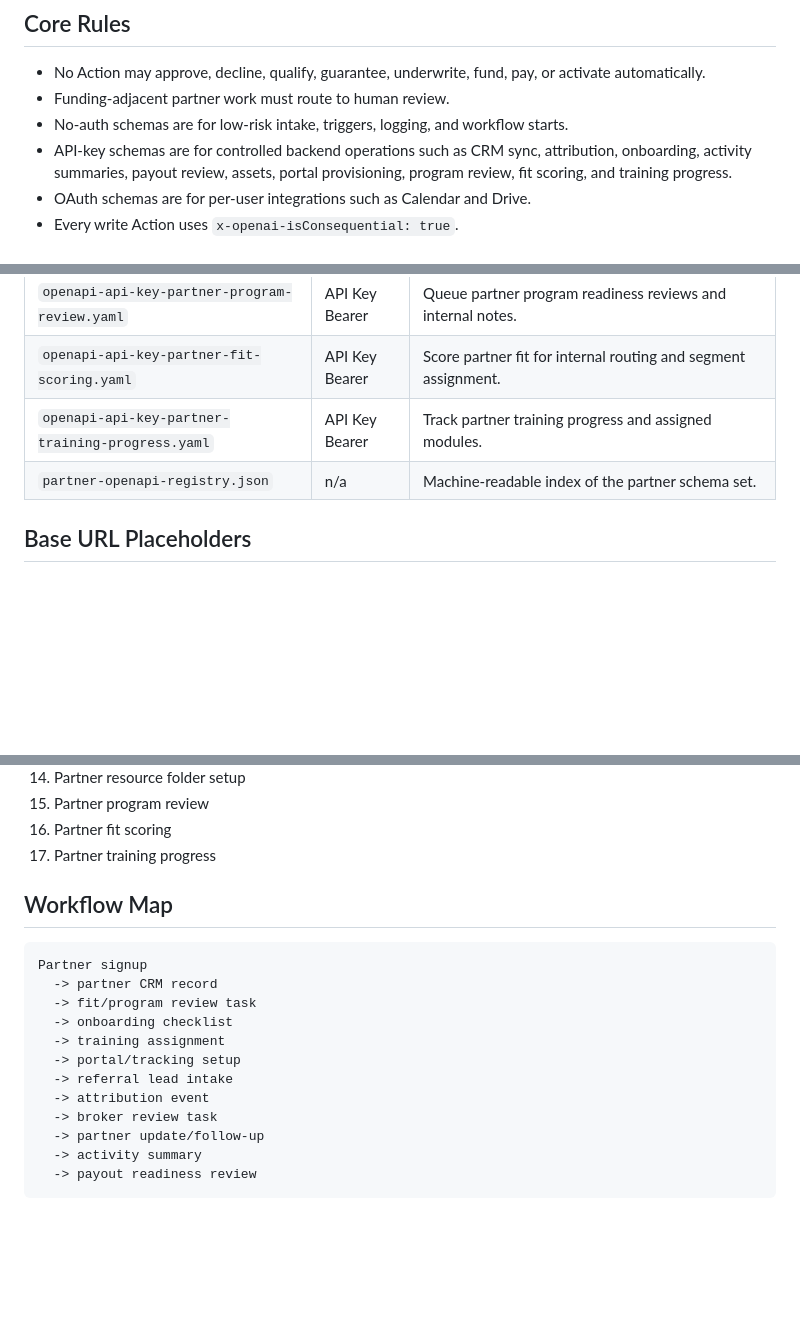
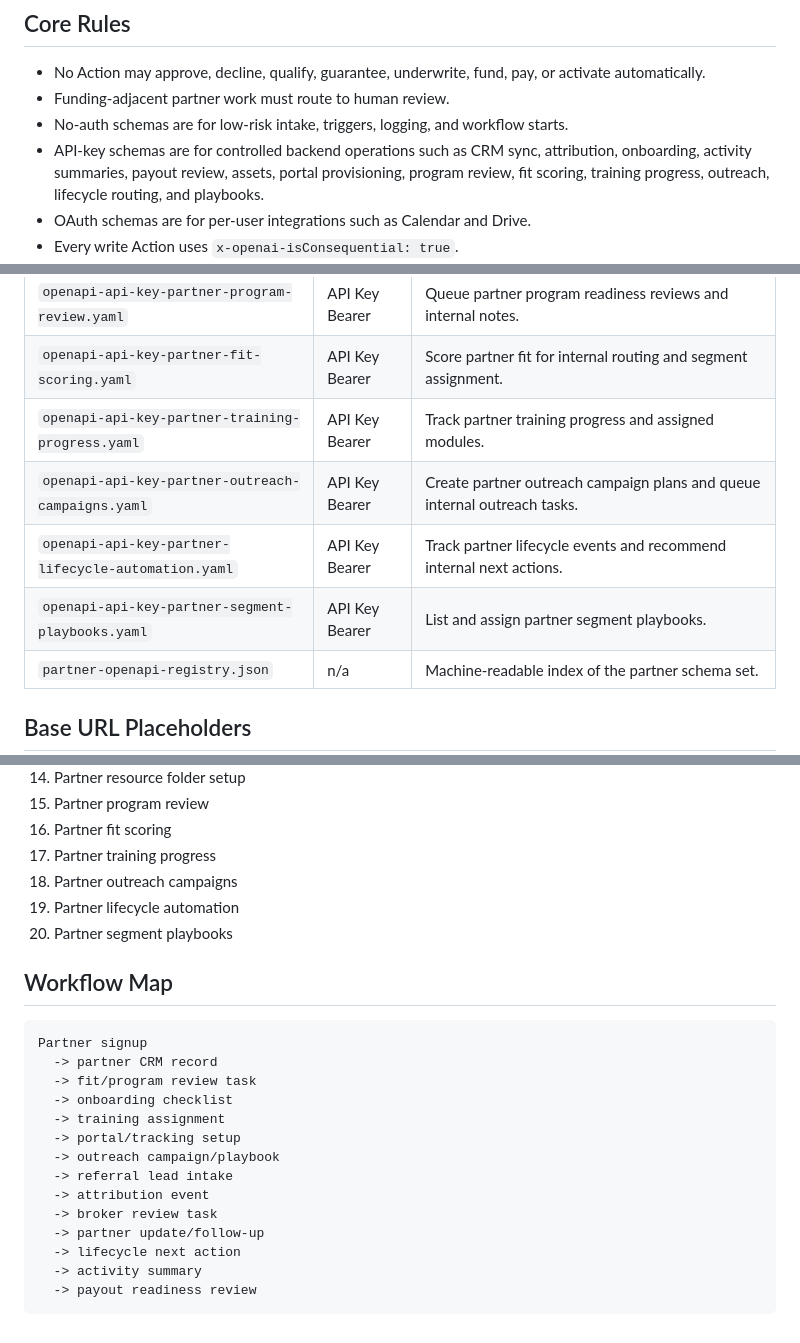
Before and after one commit to JFeimster/brokerflow-ai, a Markdown page: schemas/partners/README.md, 3 parts joined by grey strips. Rendered like a GitHub page; blank space fills up the shorter version.

Commit message:
Update README with outreach and lifecycle schemas

````diff
--- a/schemas/partners/README.md
+++ b/schemas/partners/README.md
@@ -9,7 +9,7 @@ These schemas are designed for Custom GPT Actions and automation backends such a
 - No Action may approve, decline, qualify, guarantee, underwrite, fund, pay, or activate automatically.
 - Funding-adjacent partner work must route to human review.
 - No-auth schemas are for low-risk intake, triggers, logging, and workflow starts.
-- API-key schemas are for controlled backend operations such as CRM sync, attribution, onboarding, activity summaries, payout review, assets, portal provisioning, program review, fit scoring, and training progress.
+- API-key schemas are for controlled backend operations such as CRM sync, attribution, onboarding, activity summaries, payout review, assets, portal provisioning, program review, fit scoring, training progress, outreach, lifecycle routing, and playbooks.
 - OAuth schemas are for per-user integrations such as Calendar and Drive.
 - Every write Action uses `x-openai-isConsequential: true`.
 - No raw borrower documents, bank statements, tax returns, or private lender credentials belong in Action payloads.
@@ -36,6 +36,9 @@ These schemas are designed for Custom GPT Actions and automation backends such a
 | `openapi-api-key-partner-program-review.yaml` | API Key Bearer | Queue partner program readiness reviews and internal notes. |
 | `openapi-api-key-partner-fit-scoring.yaml` | API Key Bearer | Score partner fit for internal routing and segment assignment. |
 | `openapi-api-key-partner-training-progress.yaml` | API Key Bearer | Track partner training progress and assigned modules. |
+| `openapi-api-key-partner-outreach-campaigns.yaml` | API Key Bearer | Create partner outreach campaign plans and queue internal outreach tasks. |
+| `openapi-api-key-partner-lifecycle-automation.yaml` | API Key Bearer | Track partner lifecycle events and recommend internal next actions. |
+| `openapi-api-key-partner-segment-playbooks.yaml` | API Key Bearer | List and assign partner segment playbooks. |
 | `partner-openapi-registry.json` | n/a | Machine-readable index of the partner schema set. |
 
 ## Base URL Placeholders
@@ -70,6 +73,9 @@ OAuth files use placeholder provider URLs. Replace those with the real Google, M
 15. Partner program review
 16. Partner fit scoring
 17. Partner training progress
+18. Partner outreach campaigns
+19. Partner lifecycle automation
+20. Partner segment playbooks
 
 ## Workflow Map
 
@@ -80,10 +86,12 @@ Partner signup
   -> onboarding checklist
   -> training assignment
   -> portal/tracking setup
+  -> outreach campaign/playbook
   -> referral lead intake
   -> attribution event
   -> broker review task
   -> partner update/follow-up
+  -> lifecycle next action
   -> activity summary
   -> payout readiness review
 ```
````
